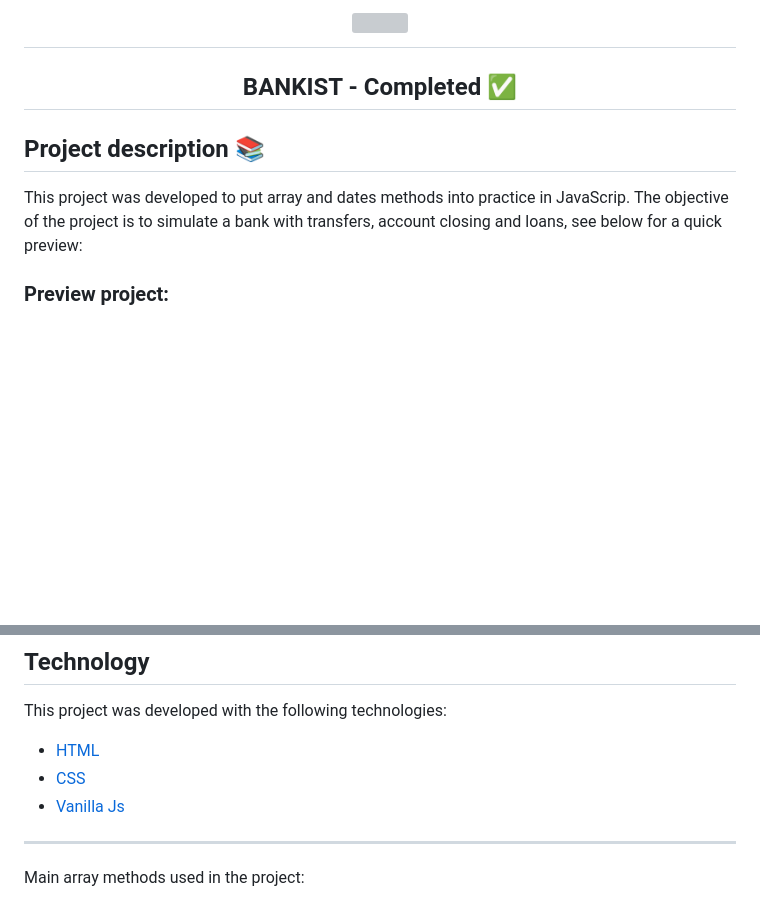
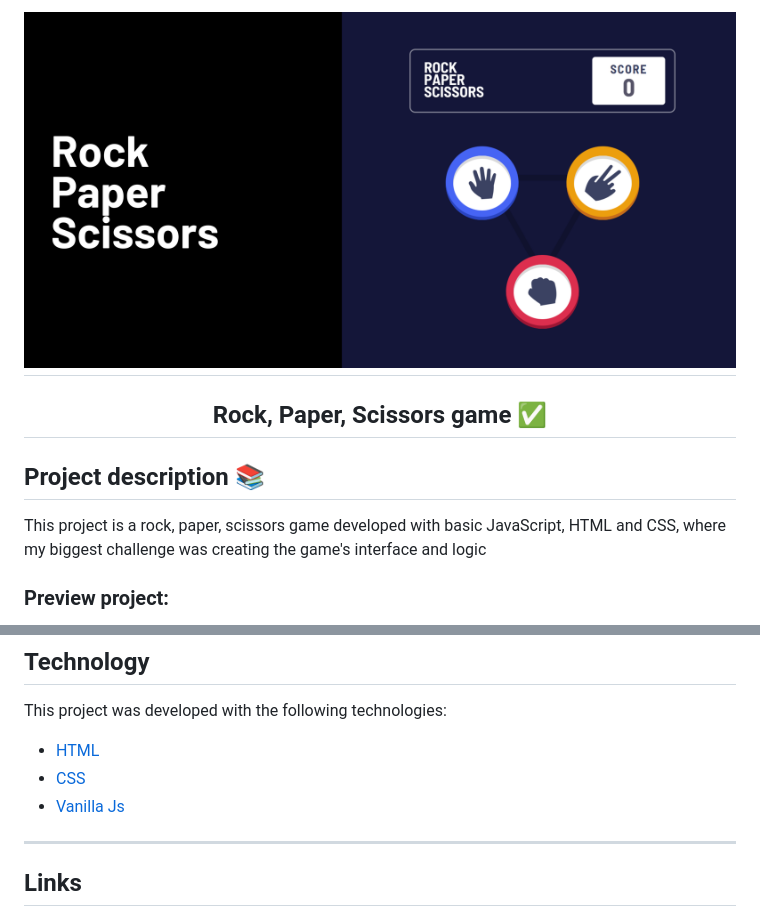
Before and after one commit to viniciusshenri96/web-RockPaperScissorsGame, a Markdown page: README.md, 2 parts joined by grey strips. GitHub-like rendering; pictures changed too: banner-game.png (added); blank space fills up the shorter version; grey boxes are pictures that could not be loaded.

Commit message:
:books: docs: update README

```diff
--- a/README.md
+++ b/README.md
@@ -1,12 +1,12 @@
 <h1 align="center">
-<img width='900px'src="banner-bankist.png" align="center"/>
+<img width='900px'src="banner-game.png" align="center"/>
 </h1>
 
 <h2 align="center">
-	BANKIST - Completed ✅
+	Rock, Paper, Scissors game ✅
 </h2>
 
 <h2 id="#description">Project description 📚</h2>
-This project was developed to put array and dates methods into practice in JavaScrip. The objective of the project is to simulate a bank with transfers, account closing and loans, see below for a quick preview:
+This project is a rock, paper, scissors game developed with basic JavaScript, HTML and CSS, where my biggest challenge was creating the game's interface and logic
 
 <h3 id="#description">Preview project:</h3>
@@ -25,5 +22,5 @@ This project was developed with the following technologies:
 
 <hr>
 
-Main array methods used in the project:
+## Links
 
```
Also changed, not shown: other parts of README.md (+2 -19 lines), 4 other files.
